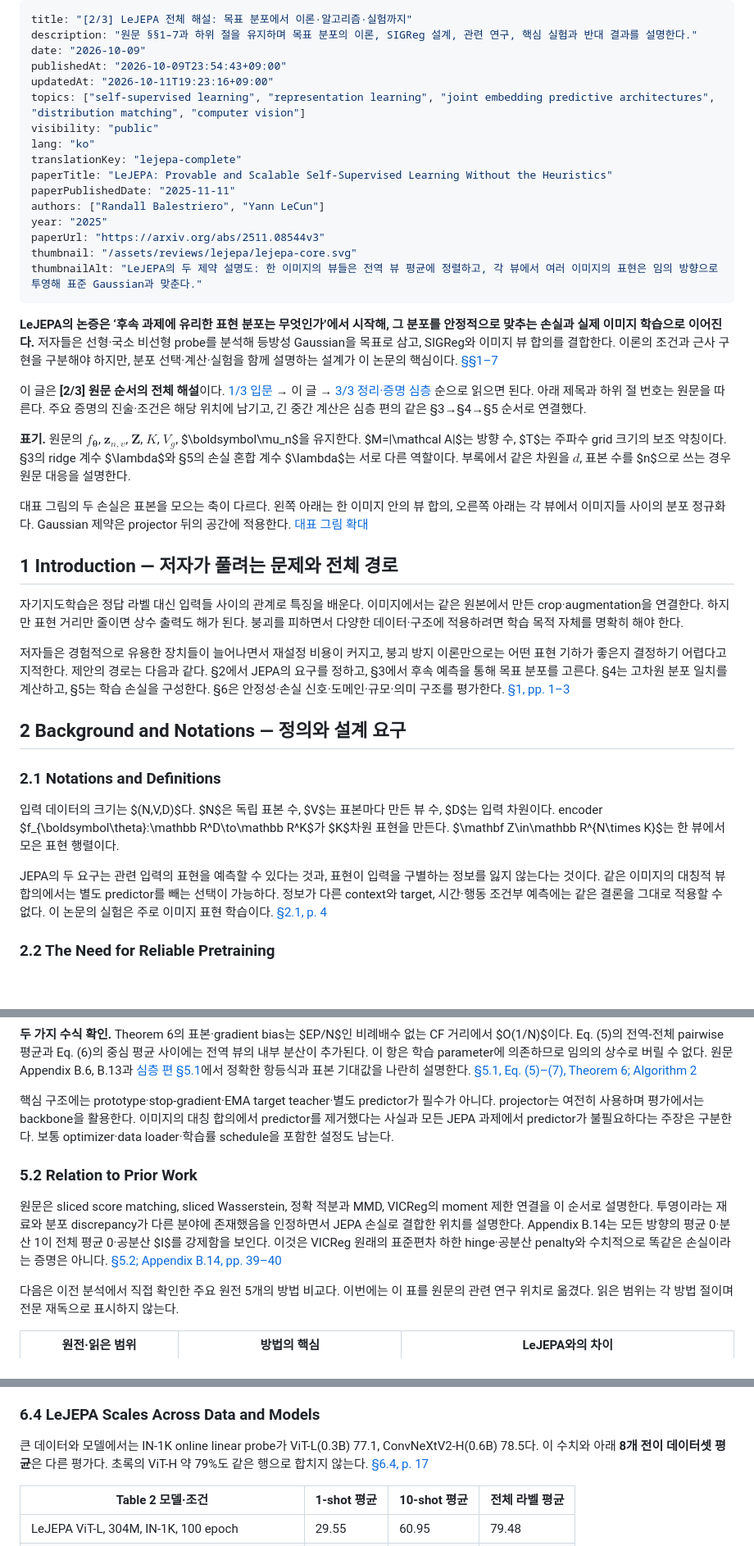
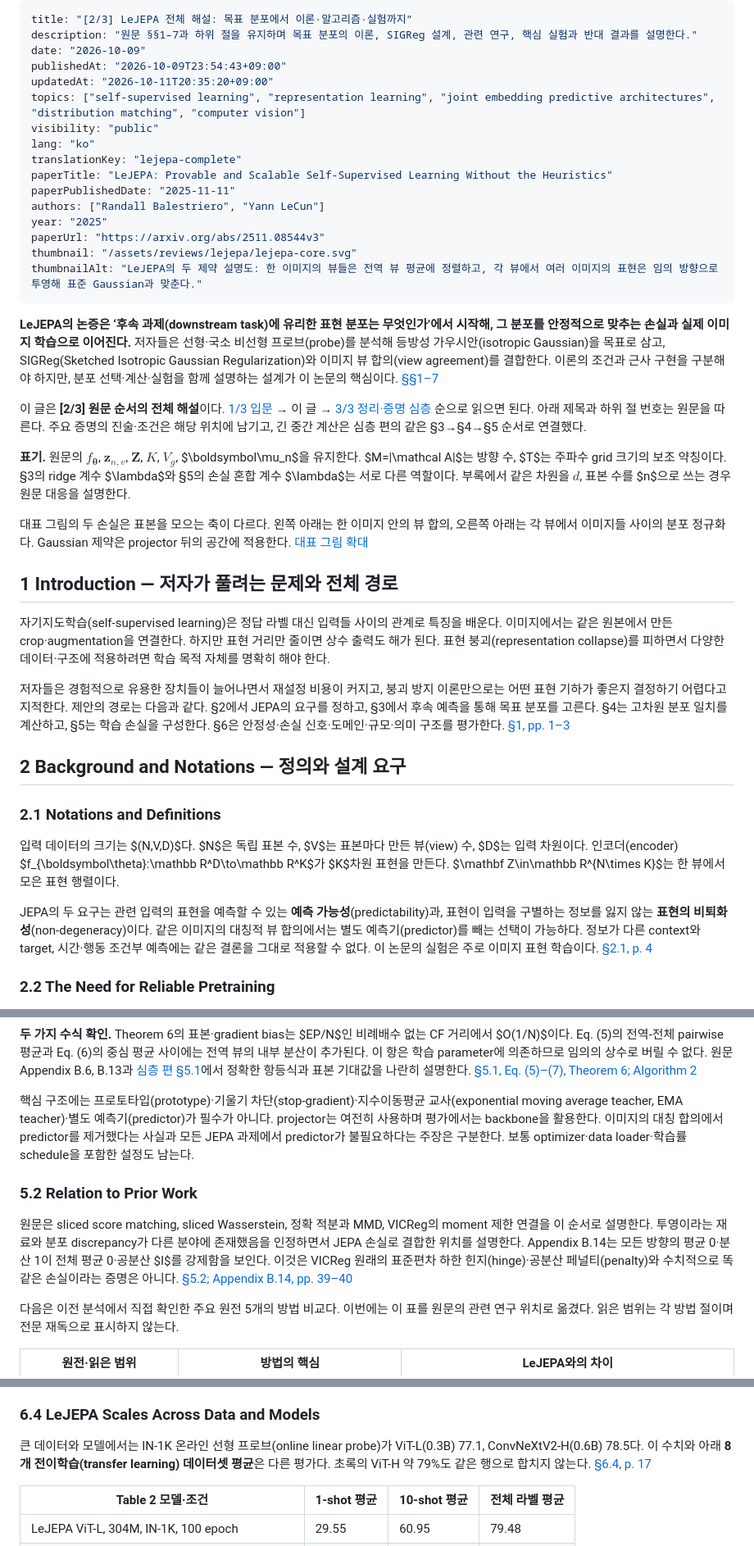
Before and after one commit to iiamaii/iiamaii.github.io, a Markdown page: content/reviews/2026-10-09-lejepa-complete.ko.md, 3 parts joined by grey strips. Shown at 82% size. GitHub-like rendering; blank space fills up the shorter version.

```diff
--- a/content/reviews/2026-10-09-lejepa-complete.ko.md
+++ b/content/reviews/2026-10-09-lejepa-complete.ko.md
@@ -3,7 +3,7 @@ title: "[2/3] LeJEPA 전체 해설: 목표 분포에서 이론·알고리즘·
 description: "원문 §§1–7과 하위 절을 유지하며 목표 분포의 이론, SIGReg 설계, 관련 연구, 핵심 실험과 반대 결과를 설명한다."
 date: "2026-10-09"
 publishedAt: "2026-10-09T23:54:43+09:00"
-updatedAt: "2026-10-11T19:23:16+09:00"
+updatedAt: "2026-10-11T20:35:20+09:00"
 topics: ["self-supervised learning", "representation learning", "joint embedding predictive architectures", "distribution matching", "computer vision"]
 visibility: "public"
 lang: "ko"
@@ -17,7 +17,7 @@ thumbnail: "/assets/reviews/lejepa/lejepa-core.svg"
 thumbnailAlt: "LeJEPA의 두 제약 설명도: 한 이미지의 뷰들은 전역 뷰 평균에 정렬하고, 각 뷰에서 여러 이미지의 표현은 임의 방향으로 투영해 표준 Gaussian과 맞춘다."
 ---
 
-**LeJEPA의 논증은 ‘후속 과제에 유리한 표현 분포는 무엇인가’에서 시작해, 그 분포를 안정적으로 맞추는 손실과 실제 이미지 학습으로 이어진다.** 저자들은 선형·국소 비선형 probe를 분석해 등방성 Gaussian을 목표로 삼고, SIGReg와 이미지 뷰 합의를 결합한다. 이론의 조건과 근사 구현을 구분해야 하지만, 분포 선택·계산·실험을 함께 설명하는 설계가 이 논문의 핵심이다. [§§1–7](https://arxiv.org/pdf/2511.08544v3#page=1)
+**LeJEPA의 논증은 ‘후속 과제(downstream task)에 유리한 표현 분포는 무엇인가’에서 시작해, 그 분포를 안정적으로 맞추는 손실과 실제 이미지 학습으로 이어진다.** 저자들은 선형·국소 비선형 프로브(probe)를 분석해 등방성 가우시안(isotropic Gaussian)을 목표로 삼고, SIGReg(Sketched Isotropic Gaussian Regularization)와 이미지 뷰 합의(view agreement)를 결합한다. 이론의 조건과 근사 구현을 구분해야 하지만, 분포 선택·계산·실험을 함께 설명하는 설계가 이 논문의 핵심이다. [§§1–7](https://arxiv.org/pdf/2511.08544v3#page=1)
 
 이 글은 **[2/3] 원문 순서의 전체 해설**이다. [1/3 입문](/reviews/lejepa-overview/) → 이 글 → [3/3 정리·증명 심층](/reviews/lejepa-technical/) 순으로 읽으면 된다. 아래 제목과 하위 절 번호는 원문을 따른다. 주요 증명의 진술·조건은 해당 위치에 남기고, 긴 중간 계산은 심층 편의 같은 §3→§4→§5 순서로 연결했다.
 
@@ -27,7 +27,7 @@ thumbnailAlt: "LeJEPA의 두 제약 설명도: 한 이미지의 뷰들은 전역
 
 ## 1 Introduction — 저자가 풀려는 문제와 전체 경로
 
-자기지도학습은 정답 라벨 대신 입력들 사이의 관계로 특징을 배운다. 이미지에서는 같은 원본에서 만든 crop·augmentation을 연결한다. 하지만 표현 거리만 줄이면 상수 출력도 해가 된다. 붕괴를 피하면서 다양한 데이터·구조에 적용하려면 학습 목적 자체를 명확히 해야 한다.
+자기지도학습(self-supervised learning)은 정답 라벨 대신 입력들 사이의 관계로 특징을 배운다. 이미지에서는 같은 원본에서 만든 crop·augmentation을 연결한다. 하지만 표현 거리만 줄이면 상수 출력도 해가 된다. 표현 붕괴(representation collapse)를 피하면서 다양한 데이터·구조에 적용하려면 학습 목적 자체를 명확히 해야 한다.
 
 저자들은 경험적으로 유용한 장치들이 늘어나면서 재설정 비용이 커지고, 붕괴 방지 이론만으로는 어떤 표현 기하가 좋은지 결정하기 어렵다고 지적한다. 제안의 경로는 다음과 같다. §2에서 JEPA의 요구를 정하고, §3에서 후속 예측을 통해 목표 분포를 고른다. §4는 고차원 분포 일치를 계산하고, §5는 학습 손실을 구성한다. §6은 안정성·손실 신호·도메인·규모·의미 구조를 평가한다. [§1, pp. 1–3](https://arxiv.org/pdf/2511.08544v3#page=1)
 
@@ -35,9 +35,9 @@ thumbnailAlt: "LeJEPA의 두 제약 설명도: 한 이미지의 뷰들은 전역
 
 ### 2.1 Notations and Definitions
 
-입력 데이터의 크기는 $(N,V,D)$다. $N$은 독립 표본 수, $V$는 표본마다 만든 뷰 수, $D$는 입력 차원이다. encoder $f_{\boldsymbol\theta}:\mathbb R^D\to\mathbb R^K$가 $K$차원 표현을 만든다. $\mathbf Z\in\mathbb R^{N\times K}$는 한 뷰에서 모은 표현 행렬이다.
+입력 데이터의 크기는 $(N,V,D)$다. $N$은 독립 표본 수, $V$는 표본마다 만든 뷰(view) 수, $D$는 입력 차원이다. 인코더(encoder) $f_{\boldsymbol\theta}:\mathbb R^D\to\mathbb R^K$가 $K$차원 표현을 만든다. $\mathbf Z\in\mathbb R^{N\times K}$는 한 뷰에서 모은 표현 행렬이다.
 
-JEPA의 두 요구는 관련 입력의 표현을 예측할 수 있다는 것과, 표현이 입력을 구별하는 정보를 잃지 않는다는 것이다. 같은 이미지의 대칭적 뷰 합의에서는 별도 predictor를 빼는 선택이 가능하다. 정보가 다른 context와 target, 시간·행동 조건부 예측에는 같은 결론을 그대로 적용할 수 없다. 이 논문의 실험은 주로 이미지 표현 학습이다. [§2.1, p. 4](https://arxiv.org/pdf/2511.08544v3#page=4)
+JEPA의 두 요구는 관련 입력의 표현을 예측할 수 있는 **예측 가능성**(predictability)과, 표현이 입력을 구별하는 정보를 잃지 않는 **표현의 비퇴화성**(non-degeneracy)이다. 같은 이미지의 대칭적 뷰 합의에서는 별도 예측기(predictor)를 빼는 선택이 가능하다. 정보가 다른 context와 target, 시간·행동 조건부 예측에는 같은 결론을 그대로 적용할 수 없다. 이 논문의 실험은 주로 이미지 표현 학습이다. [§2.1, p. 4](https://arxiv.org/pdf/2511.08544v3#page=4)
 
 ### 2.2 The Need for Reliable Pretraining
 
@@ -194,11 +194,11 @@ $\mathcal L_{\rm pred}^{\rm code}$와 $\mathcal L_{\rm SIGReg}$는 리뷰의 약
 
 **두 가지 수식 확인.** Theorem 6의 표본·gradient bias는 $EP/N$인 비례배수 없는 CF 거리에서 $O(1/N)$이다. Eq. (5)의 전역-전체 pairwise 평균과 Eq. (6)의 중심 평균 사이에는 전역 뷰의 내부 분산이 추가된다. 이 항은 학습 parameter에 의존하므로 임의의 상수로 버릴 수 없다. 원문 Appendix B.6, B.13과 [심층 편 §5.1](/reviews/lejepa-technical/#51-sigreg-prediction-loss-theorem-6-appendix-b6b13)에서 정확한 항등식과 표본 기대값을 나란히 설명한다. [§5.1, Eq. (5)–(7), Theorem 6; Algorithm 2](https://arxiv.org/pdf/2511.08544v3#page=11)
 
-핵심 구조에는 prototype·stop-gradient·EMA target teacher·별도 predictor가 필수가 아니다. projector는 여전히 사용하며 평가에서는 backbone을 활용한다. 이미지의 대칭 합의에서 predictor를 제거했다는 사실과 모든 JEPA 과제에서 predictor가 불필요하다는 주장은 구분한다. 보통 optimizer·data loader·학습률 schedule을 포함한 설정도 남는다.
+핵심 구조에는 프로토타입(prototype)·기울기 차단(stop-gradient)·지수이동평균 교사(exponential moving average teacher, EMA teacher)·별도 예측기(predictor)가 필수가 아니다. projector는 여전히 사용하며 평가에서는 backbone을 활용한다. 이미지의 대칭 합의에서 predictor를 제거했다는 사실과 모든 JEPA 과제에서 predictor가 불필요하다는 주장은 구분한다. 보통 optimizer·data loader·학습률 schedule을 포함한 설정도 남는다.
 
 ### 5.2 Relation to Prior Work
 
-원문은 sliced score matching, sliced Wasserstein, 정확 적분과 MMD, VICReg의 moment 제한 연결을 이 순서로 설명한다. 투영이라는 재료와 분포 discrepancy가 다른 분야에 존재했음을 인정하면서 JEPA 손실로 결합한 위치를 설명한다. Appendix B.14는 모든 방향의 평균 0·분산 1이 전체 평균 0·공분산 $I$를 강제함을 보인다. 이것은 VICReg 원래의 표준편차 하한 hinge·공분산 penalty와 수치적으로 똑같은 손실이라는 증명은 아니다. [§5.2; Appendix B.14, pp. 39–40](https://arxiv.org/pdf/2511.08544v3#page=12)
+원문은 sliced score matching, sliced Wasserstein, 정확 적분과 MMD, VICReg의 moment 제한 연결을 이 순서로 설명한다. 투영이라는 재료와 분포 discrepancy가 다른 분야에 존재했음을 인정하면서 JEPA 손실로 결합한 위치를 설명한다. Appendix B.14는 모든 방향의 평균 0·분산 1이 전체 평균 0·공분산 $I$를 강제함을 보인다. 이것은 VICReg 원래의 표준편차 하한 힌지(hinge)·공분산 페널티(penalty)와 수치적으로 똑같은 손실이라는 증명은 아니다. [§5.2; Appendix B.14, pp. 39–40](https://arxiv.org/pdf/2511.08544v3#page=12)
 
 다음은 이전 분석에서 직접 확인한 주요 원전 5개의 방법 비교다. 이번에는 이 표를 원문의 관련 연구 위치로 옮겼다. 읽은 범위는 각 방법 절이며 전문 재독으로 표시하지 않는다.
 
@@ -266,7 +266,7 @@ Table 5는 flowers102의 1,020개 학습 표본 등 작은 데이터로 넓힌
 
 ### 6.4 LeJEPA Scales Across Data and Models
 
-큰 데이터와 모델에서는 IN-1K online linear probe가 ViT-L(0.3B) 77.1, ConvNeXtV2-H(0.6B) 78.5다. 이 수치와 아래 **8개 전이 데이터셋 평균**은 다른 평가다. 초록의 ViT-H 약 79%도 같은 행으로 합치지 않는다. [§6.4, p. 17](https://arxiv.org/pdf/2511.08544v3#page=17)
+큰 데이터와 모델에서는 IN-1K 온라인 선형 프로브(online linear probe)가 ViT-L(0.3B) 77.1, ConvNeXtV2-H(0.6B) 78.5다. 이 수치와 아래 **8개 전이학습(transfer learning) 데이터셋 평균**은 다른 평가다. 초록의 ViT-H 약 79%도 같은 행으로 합치지 않는다. [§6.4, p. 17](https://arxiv.org/pdf/2511.08544v3#page=17)
 
 | Table 2 모델·조건 | 1-shot 평균 | 10-shot 평균 | 전체 라벨 평균 |
 | --- | --- | --- | --- |
```
Also changed, not shown: other parts of content/reviews/2026-10-09-lejepa-complete.ko.md (+21 -21 lines), content/reviews/2026-10-09-lejepa-overview.ko.md (+16 -16 lines), content/reviews/2026-10-09-lejepa-technical.ko.md (+24 -24 lines).
